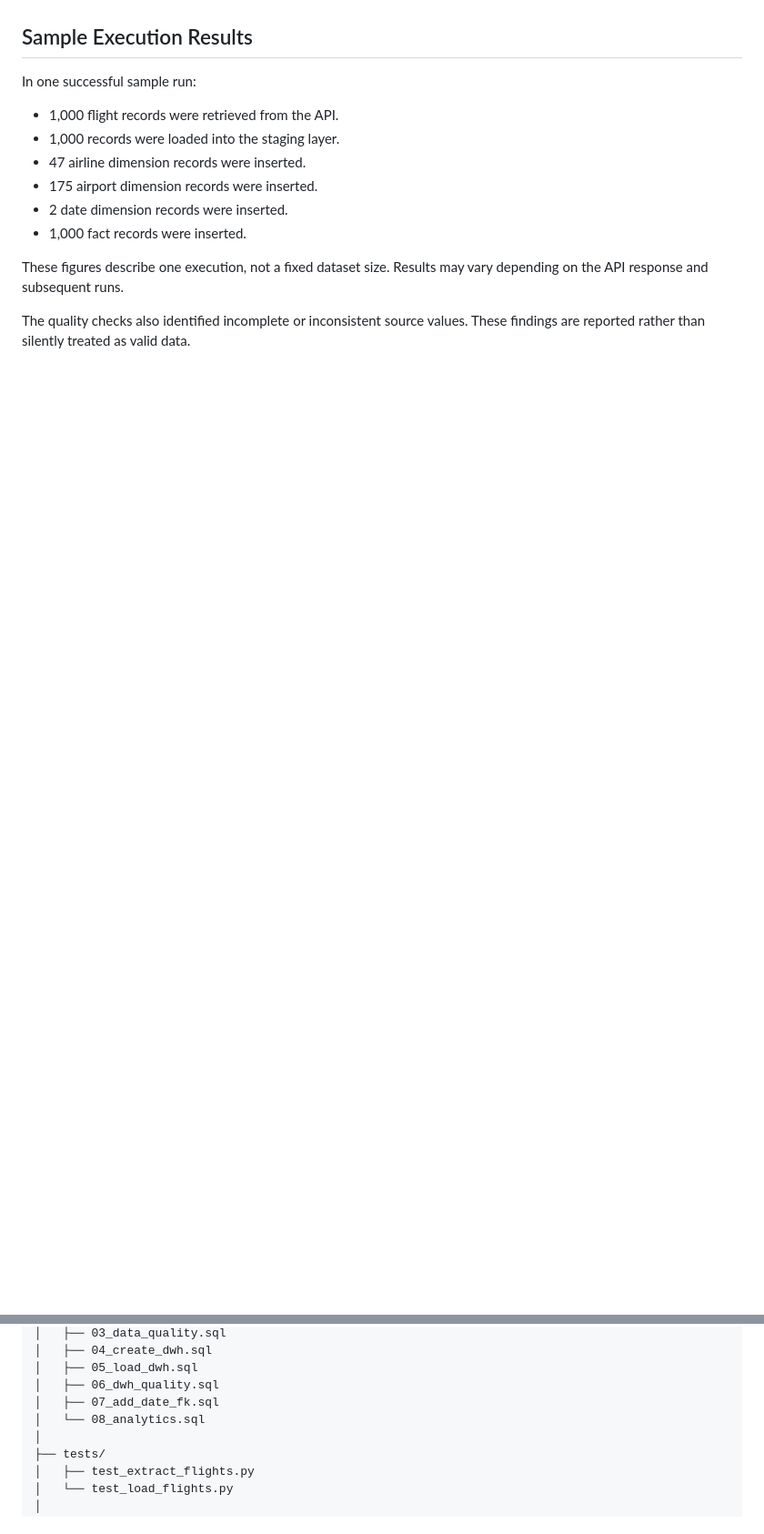
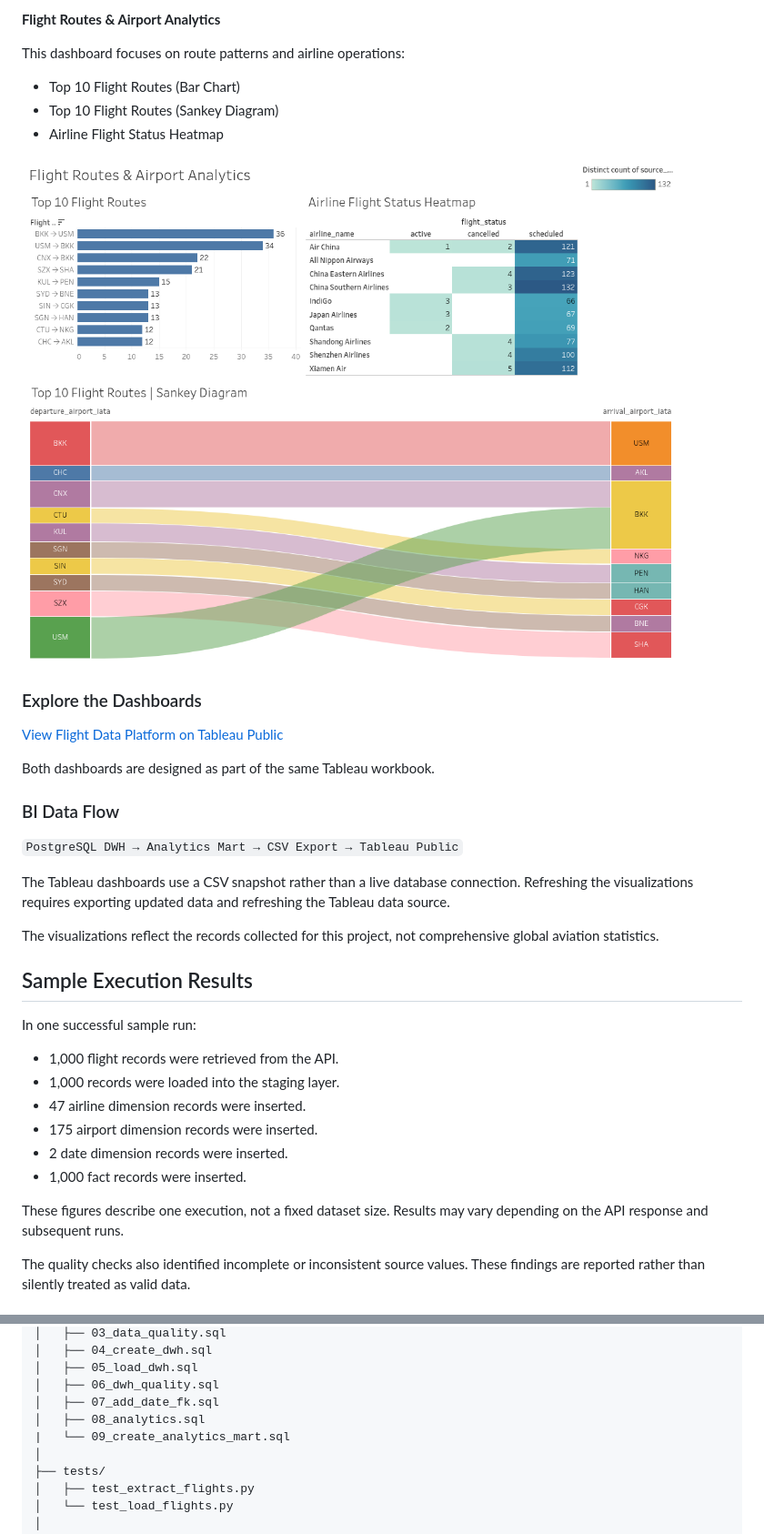
Before and after one commit to Ekaterina1606/flight-data-platform, a Markdown page: README.md, 2 parts joined by grey strips. Shown at 91% size. Drawn GitHub-style; pictures changed too: screenshots/Dashboard-2.png (added); blank space fills up the shorter version.

```diff
--- a/README.md
+++ b/README.md
@@ -174,3 +207,28 @@ The SQL analytics script in `sql/08_analytics.sql` contains queries for explorin
+**Flight Routes & Airport Analytics**
+
+This dashboard focuses on route patterns and airline operations:
+
+- Top 10 Flight Routes (Bar Chart)
+- Top 10 Flight Routes (Sankey Diagram)
+- Airline Flight Status Heatmap
+
+![Flight Routes & Airport Analytics](screenshots/Dashboard-2.png)
+
+
+### Explore the Dashboards
+
+[View Flight Data Platform on Tableau Public](https://public.tableau.com/app/profile/sophia.bank/viz/FlightOperationsDashboardAviationDataAnalytics/Dashboard2)
+
+Both dashboards are designed as part of the same Tableau workbook.
+
+### BI Data Flow
+
+`PostgreSQL DWH → Analytics Mart → CSV Export → Tableau Public`
+
+The Tableau dashboards use a CSV snapshot rather than a live database connection. Refreshing the visualizations requires exporting updated data and refreshing the Tableau data source.
+
+The visualizations reflect the records collected for this project, not comprehensive global aviation statistics.
+
 ## Sample Execution Results
 
 In one successful sample run:
@@ -213,7 +271,8 @@ flight-data-platform/
 │   ├── 05_load_dwh.sql
 │   ├── 06_dwh_quality.sql
 │   ├── 07_add_date_fk.sql
-│   └── 08_analytics.sql
+│   ├── 08_analytics.sql
+|   └── 09_create_analytics_mart.sql
 │
 ├── tests/
 │   ├── test_extract_flights.py
```
Also changed, not shown: other parts of README.md (+33 -0 lines), screenshots/Dashboard-1.png (added), 1 other file.
